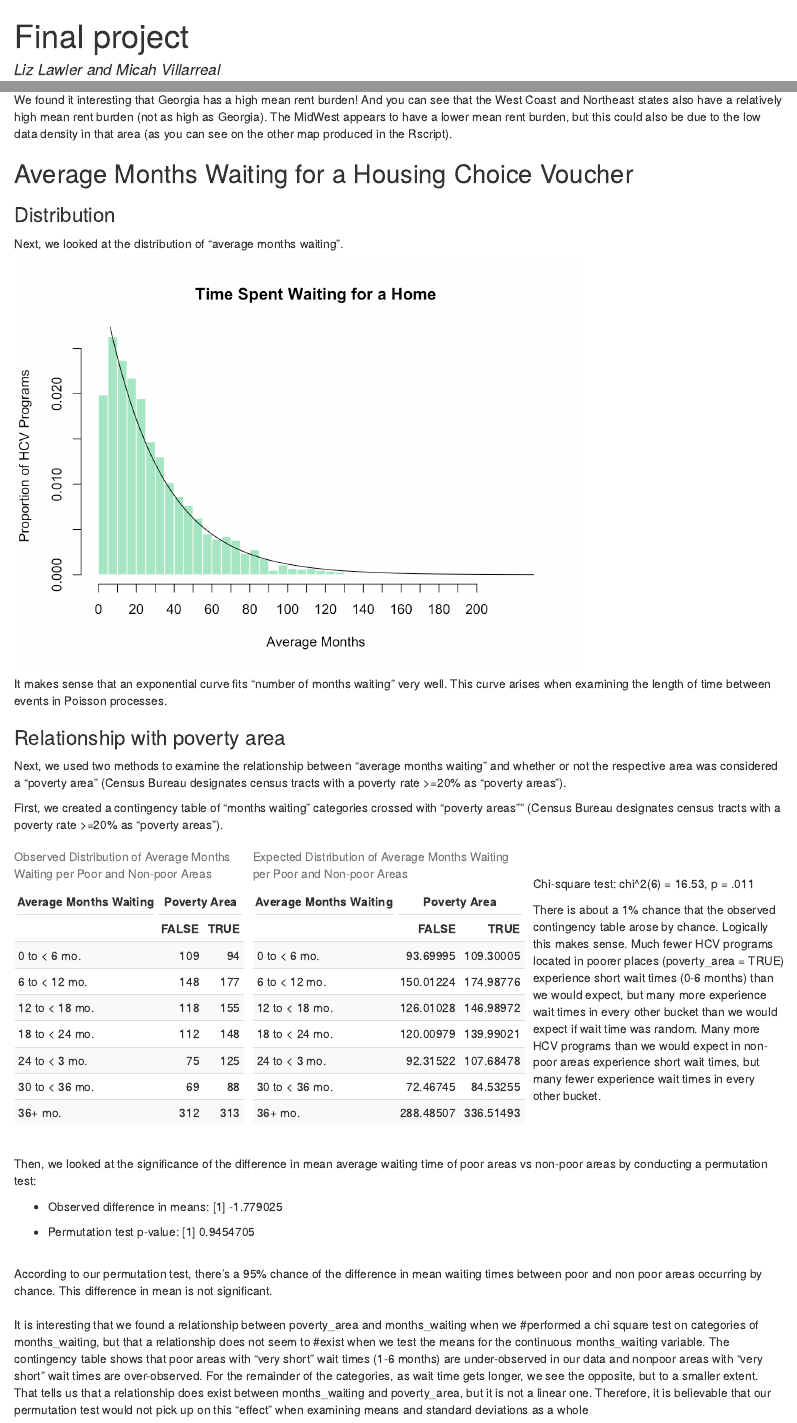
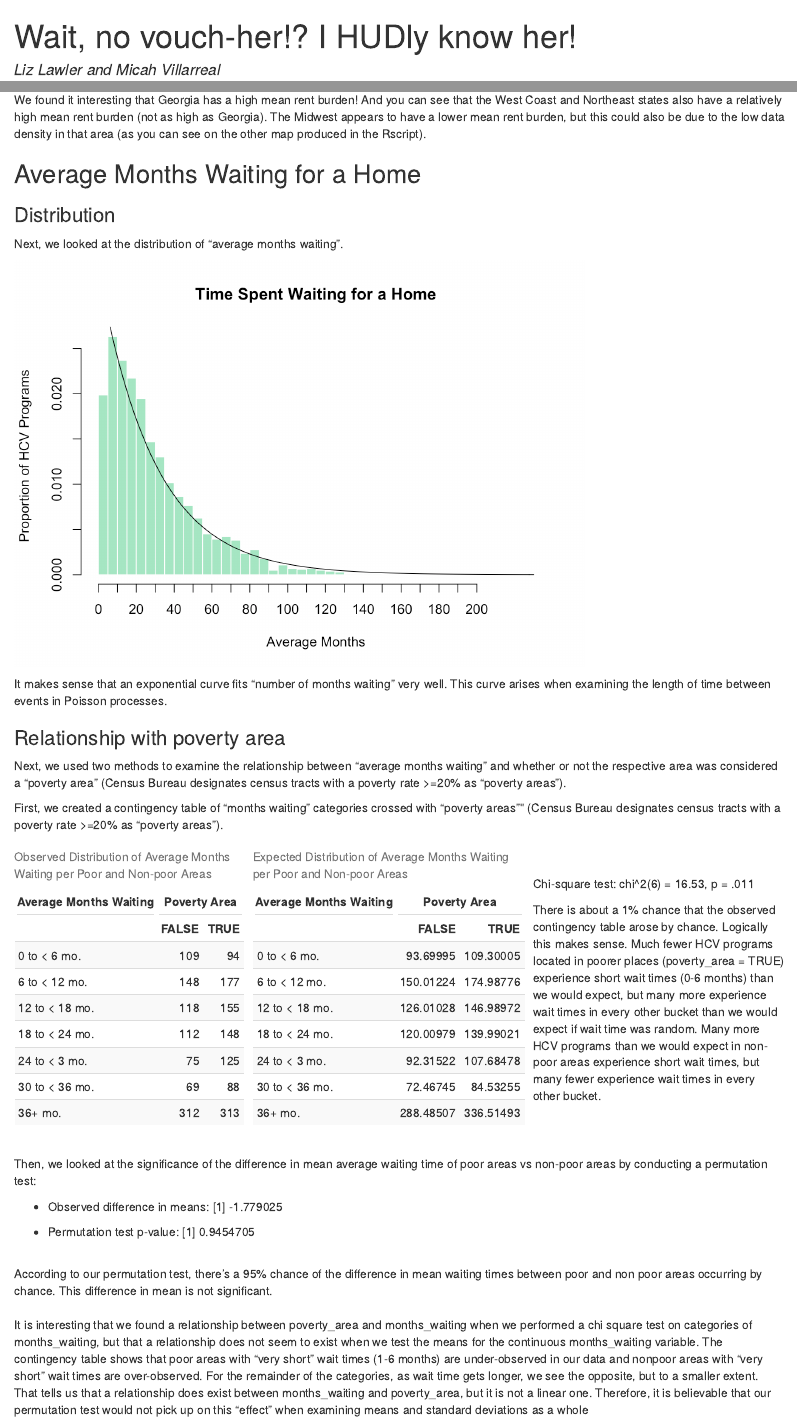
Before and after one commit to economicah/publichousing23c, an R Markdown document (term_project_report.Rmd): the page in a window 1100 px wide, from its top, and a second part further down, joined at a grey line. The pictures show the output file term_project_report.html that the author committed with the source, opened offline.

Commit message:
added names

````diff
--- a/term_project_report.Rmd
+++ b/term_project_report.Rmd
@@ -1,5 +1,5 @@
 ---
-title: "Final project"
+title: "Wait, no vouch-her!? I HUDly know her!"
 author: "Liz Lawler and Micah Villarreal"
 date: "5/6/2018"
 output: html_document
@@ -216,9 +216,9 @@ ggplot(hcv_state, aes(fill = mean_rb)) +
         plot.title = element_text(hjust = 0.5))
 ```
 
-We found it interesting that Georgia has a high mean rent burden! And you can see that the West Coast and Northeast states also have a relatively high mean rent burden (not as high as Georgia). The MidWest appears to have a lower mean rent burden, but this could also be due to the low data density in that area (as you can see on the other map produced in the Rscript).
+We found it interesting that Georgia has a high mean rent burden! And you can see that the West Coast and Northeast states also have a relatively high mean rent burden (not as high as Georgia). The Midwest appears to have a lower mean rent burden, but this could also be due to the low data density in that area (as you can see on the other map produced in the Rscript).
 
-## Average Months Waiting for a Housing Choice Voucher
+## Average Months Waiting for a Home
 ### Distribution
 Next, we looked at the distribution of “average months waiting”.
 
@@ -293,5 +293,5 @@ pvalue <- (sum(diffs >= obs_mw)+1)/(N+1); pvalue
 
 <br>According to our permutation test, there's a 95% chance of the difference in mean waiting times between poor and non poor areas occurring by chance. This difference in mean is not significant.
 <br><br>
-It is interesting that we found a relationship between poverty_area and months_waiting when we #performed a chi square test on categories of months_waiting, but that a relationship does not seem to #exist when we test the means for the continuous months_waiting variable.
+It is interesting that we found a relationship between poverty_area and months_waiting when we performed a chi square test on categories of months_waiting, but that a relationship does not seem to exist when we test the means for the continuous months_waiting variable.
 The contingency table shows that poor areas with "very short" wait times (1-6 months) are under-observed in our data and nonpoor areas with "very short" wait times are over-observed. For the remainder of the categories, as wait time gets longer, we see the opposite, but to a smaller extent. That tells us that a relationship does exist between months_waiting and poverty_area, but it is not a linear one. Therefore, it is believable that our permutation test would not pick up on this "effect" when examining means and standard deviations as a whole
````
Also changed, not shown: term_project_report.html, 4 other files.
